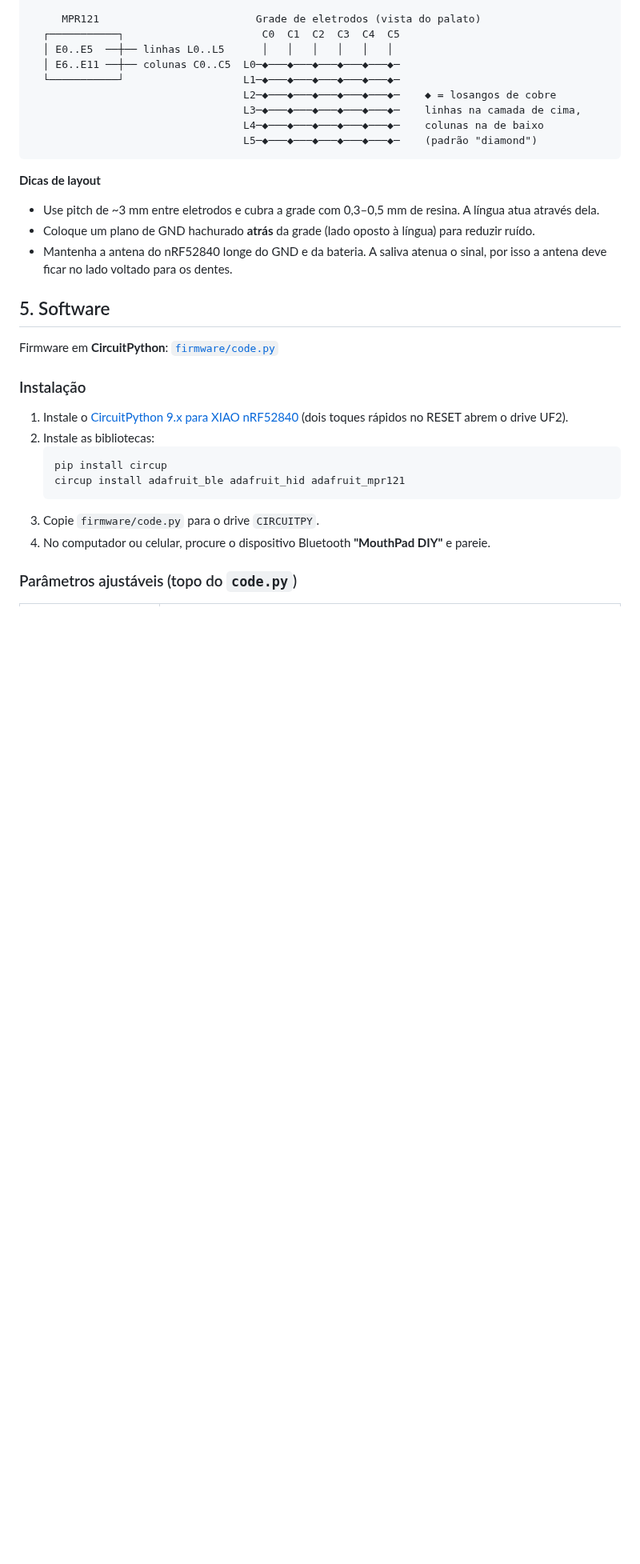
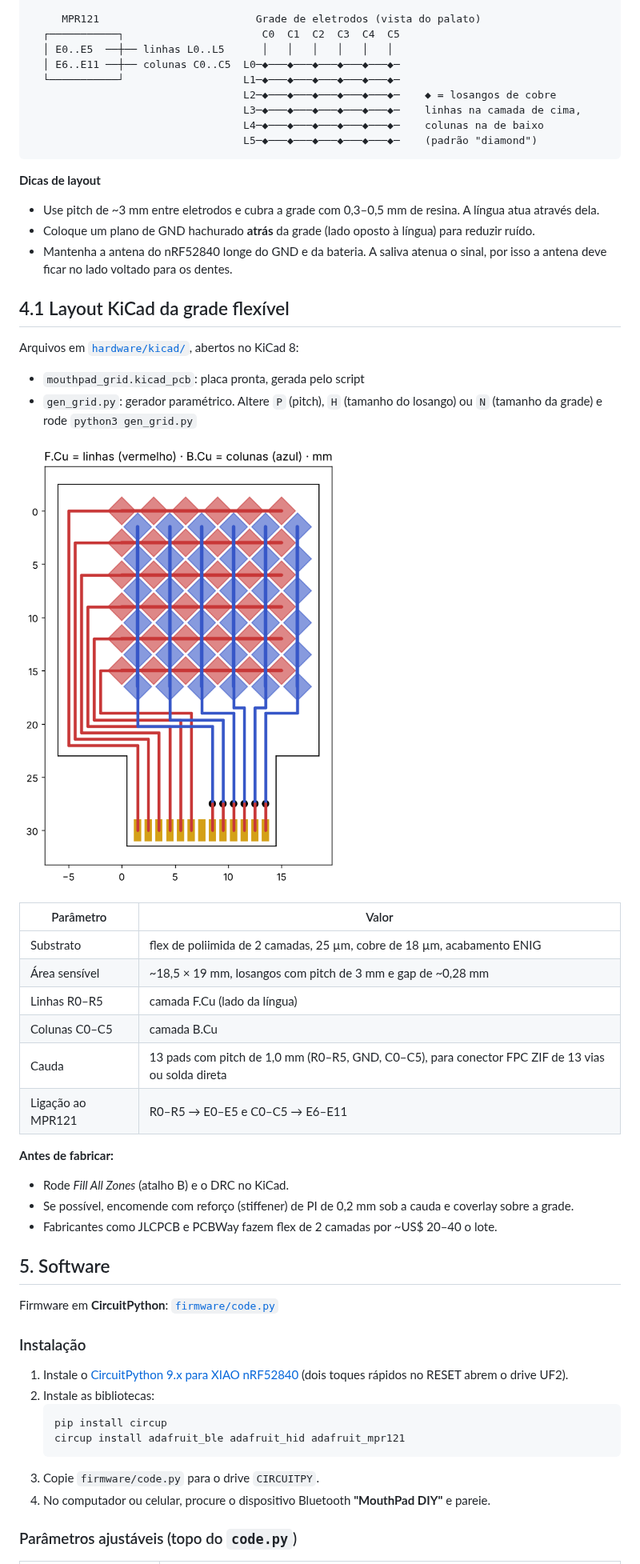
Before and after one commit to sergioshimura/mouthpad, a Markdown page: README.md, the part around one of its changes. Shown at 80% size. Rendered like a GitHub page; pictures changed too: docs/kicad-grid-preview.png (added); blank space fills up the shorter version.

Commit message:
Add KiCad layout for 6x6 flexible capacitive grid
Co-Authored-By: Claude Opus 5.5 <noreply@anthropic.com>
Claude-Session: https://claude.ai/code/session_01Xswvop25MXmWWdqqhCSo1e

```diff
--- a/README.md
+++ b/README.md
@@ -81,6 +81,28 @@ Custo total do protótipo: **≈ R$ 300 a R$ 550**.
 - Coloque um plano de GND hachurado **atrás** da grade (lado oposto à língua) para reduzir ruído.
 - Mantenha a antena do nRF52840 longe do GND e da bateria. A saliva atenua o sinal, por isso a antena deve ficar no lado voltado para os dentes.
 
+## 4.1 Layout KiCad da grade flexível
+
+Arquivos em [`hardware/kicad/`](hardware/kicad/), abertos no KiCad 8:
+- `mouthpad_grid.kicad_pcb`: placa pronta, gerada pelo script
+- `gen_grid.py`: gerador paramétrico. Altere `P` (pitch), `H` (tamanho do losango) ou `N` (tamanho da grade) e rode `python3 gen_grid.py`
+
+![Preview da grade](docs/kicad-grid-preview.png)
+
+| Parâmetro | Valor |
+|---|---|
+| Substrato | flex de poliimida de 2 camadas, 25 µm, cobre de 18 µm, acabamento ENIG |
+| Área sensível | ~18,5 × 19 mm, losangos com pitch de 3 mm e gap de ~0,28 mm |
+| Linhas R0–R5 | camada F.Cu (lado da língua) |
+| Colunas C0–C5 | camada B.Cu |
+| Cauda | 13 pads com pitch de 1,0 mm (R0–R5, GND, C0–C5), para conector FPC ZIF de 13 vias ou solda direta |
+| Ligação ao MPR121 | R0–R5 → E0–E5 e C0–C5 → E6–E11 |
+
+**Antes de fabricar:**
+- Rode *Fill All Zones* (atalho B) e o DRC no KiCad.
+- Se possível, encomende com reforço (stiffener) de PI de 0,2 mm sob a cauda e coverlay sobre a grade.
+- Fabricantes como JLCPCB e PCBWay fazem flex de 2 camadas por ~US$ 20–40 o lote.
+
 ## 5. Software
 
 Firmware em **CircuitPython**: [`firmware/code.py`](firmware/code.py)
```
Also changed, not shown: other parts of README.md (+2 -1 lines), 3 other files.
